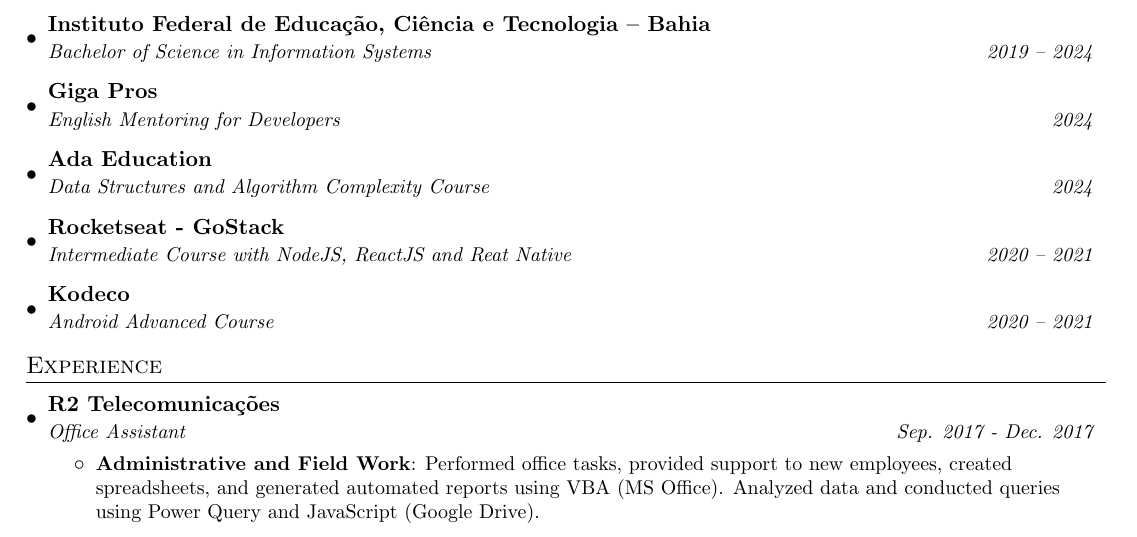
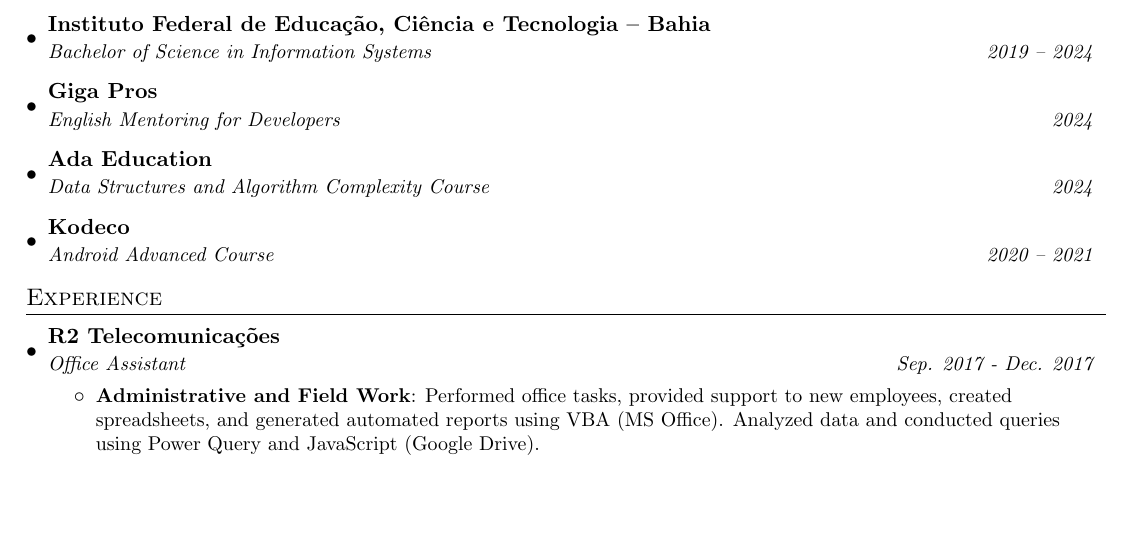
Before and after one commit to filipecancio/filipecancio, a LaTeX CV (resume/main.tex, which reads resume/sections/2_education.tex): part of page 1 of 2, cut so that both start at the same text, the shorter picture padded with empty space. Compiled offline with pdfLaTeX.

Commit message:
Atualizar o 2_education.tex

```diff
--- a/resume/sections/2_education.tex
+++ b/resume/sections/2_education.tex
@@ -13,9 +13,6 @@
       {Ada Education}{}
       {Data Structures and Algorithm Complexity Course}{2024}
     \resumeSubheading
-      {Rocketseat - GoStack}{}
-      {Intermediate Course with NodeJS, ReactJS and Reat Native}{2020 -- 2021}
-    \resumeSubheading
       {Kodeco}{}
       {Android Advanced Course}{2020 -- 2021}
   \resumeSubHeadingListEnd
```
